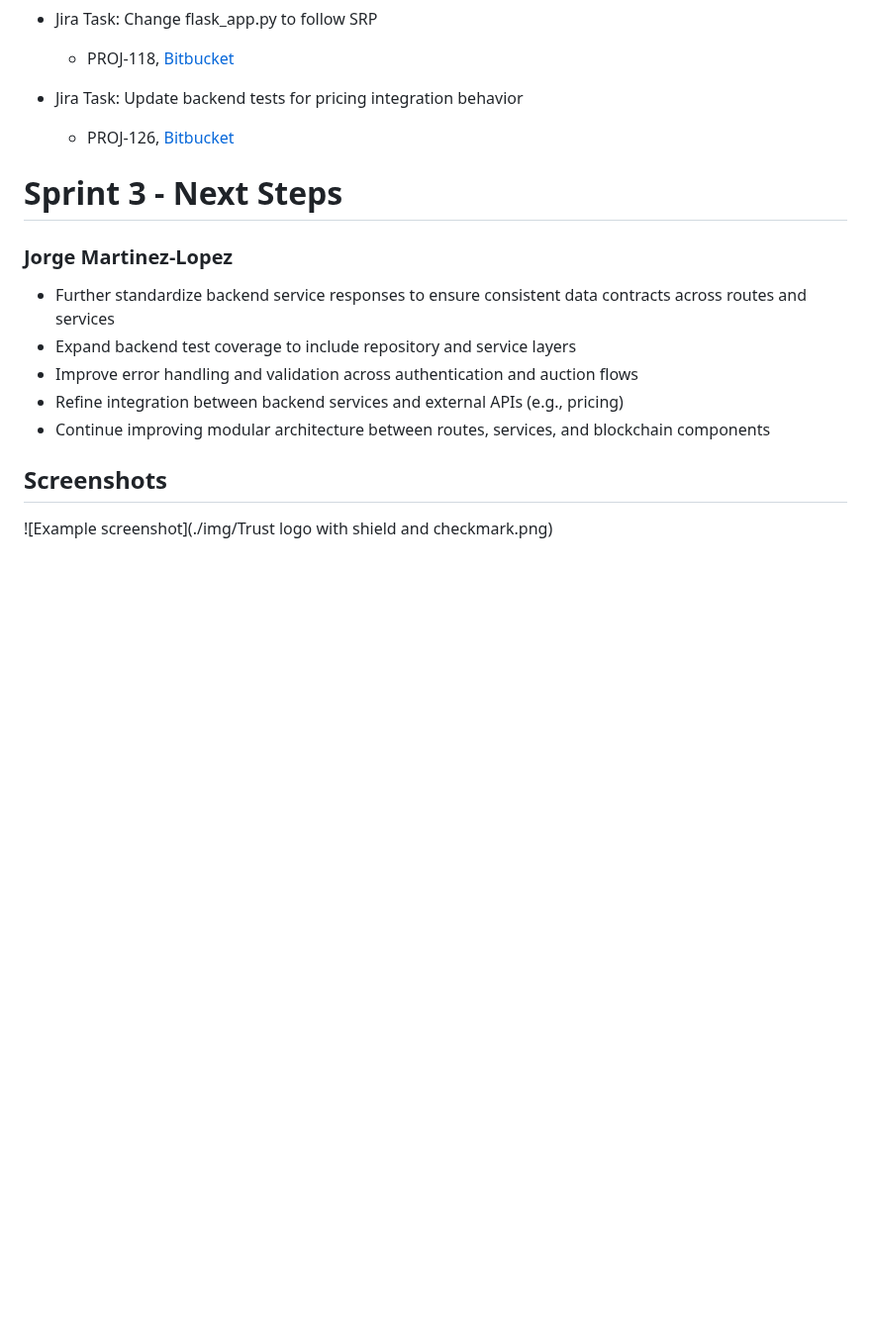
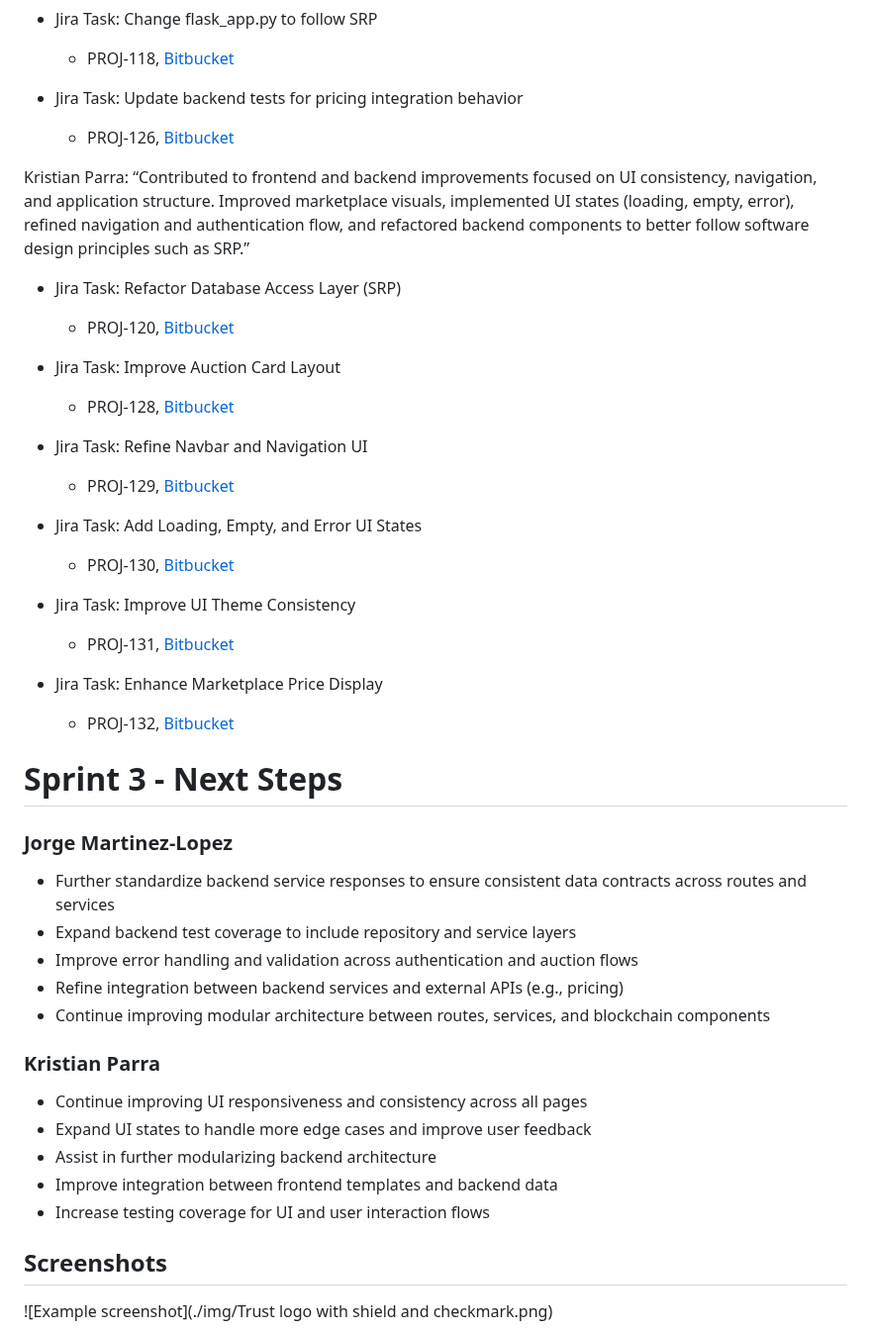
Before and after one commit to jorgemar723/-trust-auction-system, a Markdown page: docs/README.md, the part around the change. Shown at 99% size. Drawn GitHub-style; blank space fills up the shorter version.

```diff
--- a/docs/README.md
+++ b/docs/README.md
@@ -210,6 +210,26 @@ Jorge Martinez-Lopez: “Integrated ETH to USD pricing into the backend using an
 - Jira Task: Update backend tests for pricing integration behavior
 	- PROJ-126, [Bitbucket](https://bitbucket.org/cs3398-bith-s26/trust/src/69b7c40f86caf434b3375e06242ffd7addcfd7a6/?at=feature%2FPROJ-126-backend-tests-pricing)
 
+Kristian Parra: “Contributed to frontend and backend improvements focused on UI consistency, navigation, and application structure. Improved marketplace visuals, implemented UI states (loading, empty, error), refined navigation and authentication flow, and refactored backend components to better follow software design principles such as SRP.”
+
+- Jira Task: Refactor Database Access Layer (SRP)
+  - PROJ-120, [Bitbucket](https://bitbucket.org/cs3398-bith-s26/trust/commits/9e7bbce6359b25a8f8741e92fe6fcd558acb51c7)
+
+- Jira Task: Improve Auction Card Layout
+  - PROJ-128, [Bitbucket](https://bitbucket.org/cs3398-bith-s26/trust/pull-requests/32/overview)
+
+- Jira Task: Refine Navbar and Navigation UI
+  - PROJ-129, [Bitbucket](https://bitbucket.org/cs3398-bith-s26/trust/commits/217784a865609f7db77af8d7ff5e2733ceff8561)
+
+- Jira Task: Add Loading, Empty, and Error UI States
+  - PROJ-130, [Bitbucket](https://bitbucket.org/cs3398-bith-s26/trust/commits/6a1b7736e0e538242bc79c7da5a3760f0ac600e7)
+
+- Jira Task: Improve UI Theme Consistency
+  - PROJ-131, [Bitbucket](https://bitbucket.org/cs3398-bith-s26/trust/commits/429ff7f4273dacc9b8cb453221595f4bc9866260)
+
+- Jira Task: Enhance Marketplace Price Display
+  - PROJ-132, [Bitbucket](https://bitbucket.org/cs3398-bith-s26/trust/commits/d6a43d57c8dfed00c7a87fe499d2e123af721cea)
+
 # Sprint 3 - Next Steps
 
 ### Jorge Martinez-Lopez
@@ -219,8 +239,12 @@ Jorge Martinez-Lopez: “Integrated ETH to USD pricing into the backend using an
 - Improve error handling and validation across authentication and auction flows
 - Refine integration between backend services and external APIs (e.g., pricing)
 - Continue improving modular architecture between routes, services, and blockchain components
-
-
+### Kristian Parra
+- Continue improving UI responsiveness and consistency across all pages
+- Expand UI states to handle more edge cases and improve user feedback
+- Assist in further modularizing backend architecture
+- Improve integration between frontend templates and backend data
+- Increase testing coverage for UI and user interaction flows
 
 ## Screenshots
 ![Example screenshot](./img/Trust logo with shield and checkmark.png)
```
